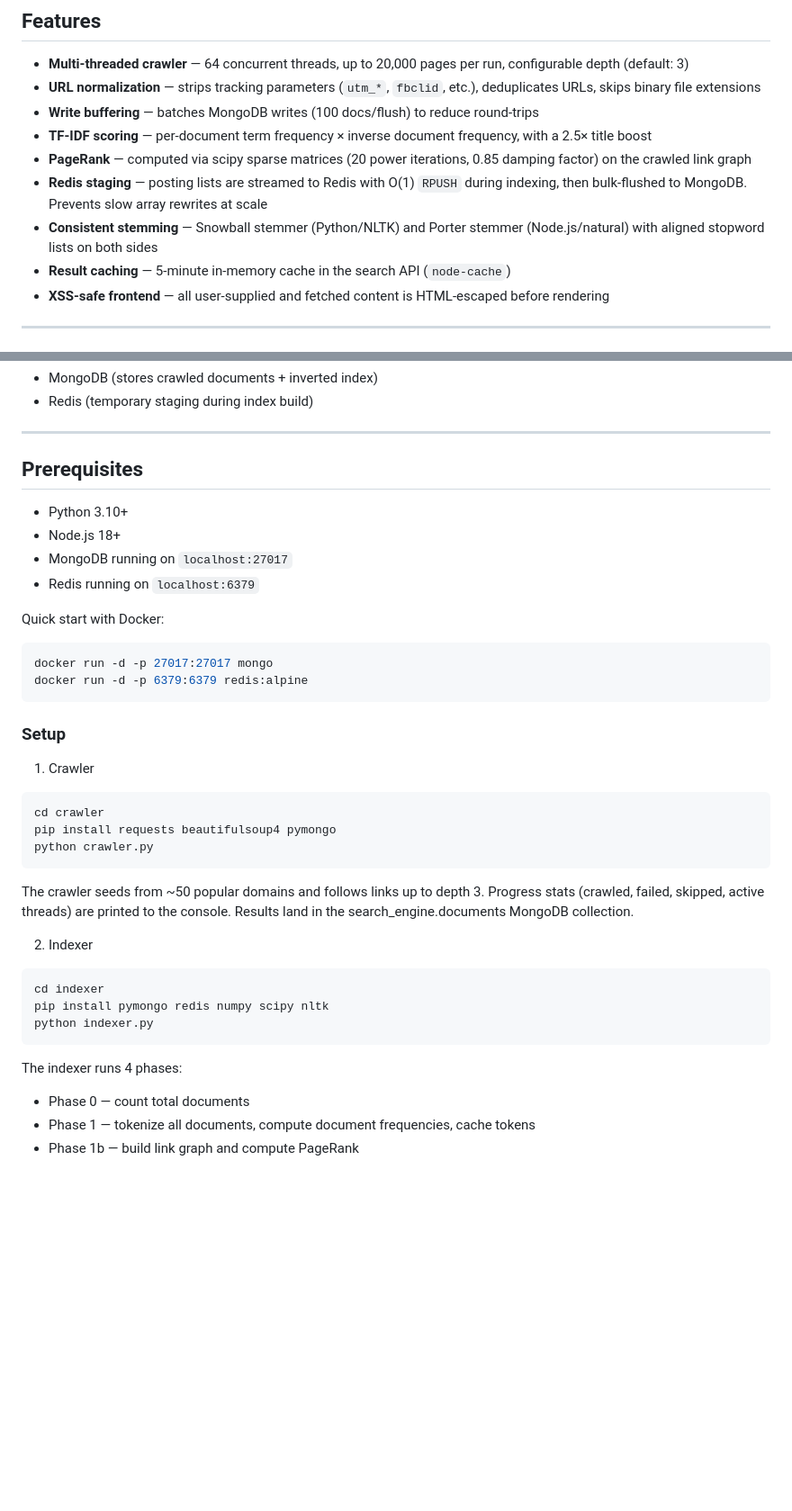
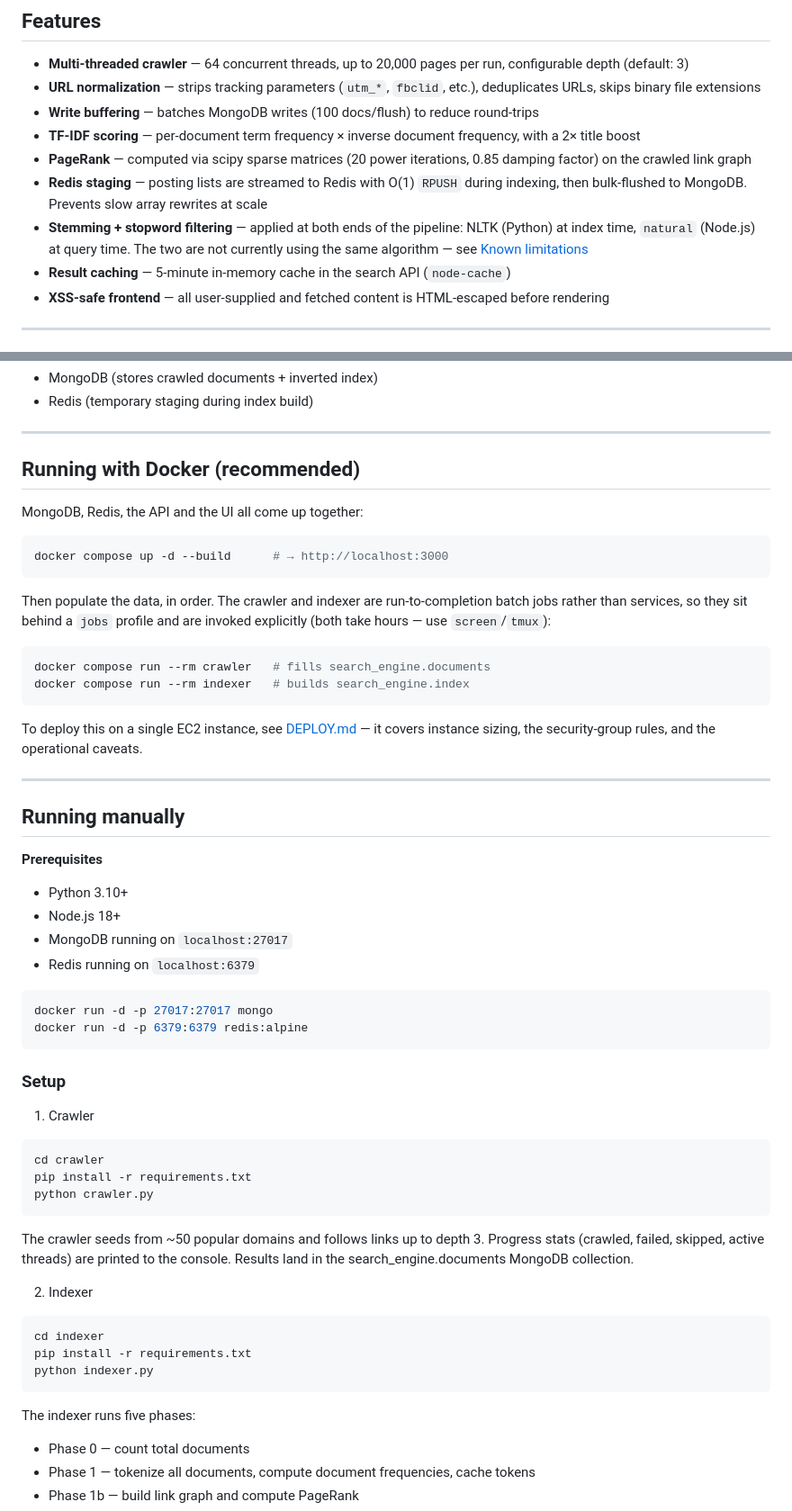
Before and after one commit to dead-shadow-7/Quack, a Markdown page: Readme.md, 2 parts joined by grey strips. Shown at 90% size. GitHub-like rendering; blank space fills up the shorter version.

````diff
--- a/Readme.md
+++ b/Readme.md
@@ -13,10 +13,10 @@ A fully self-contained web search engine built from scratch. Quack crawls the we
 - **Multi-threaded crawler** — 64 concurrent threads, up to 20,000 pages per run, configurable depth (default: 3)
 - **URL normalization** — strips tracking parameters (`utm_*`, `fbclid`, etc.), deduplicates URLs, skips binary file extensions
 - **Write buffering** — batches MongoDB writes (100 docs/flush) to reduce round-trips
-- **TF-IDF scoring** — per-document term frequency × inverse document frequency, with a 2.5× title boost
+- **TF-IDF scoring** — per-document term frequency × inverse document frequency, with a 2× title boost
 - **PageRank** — computed via scipy sparse matrices (20 power iterations, 0.85 damping factor) on the crawled link graph
 - **Redis staging** — posting lists are streamed to Redis with O(1) `RPUSH` during indexing, then bulk-flushed to MongoDB. Prevents slow array rewrites at scale
-- **Consistent stemming** — Snowball stemmer (Python/NLTK) and Porter stemmer (Node.js/natural) with aligned stopword lists on both sides
+- **Stemming + stopword filtering** — applied at both ends of the pipeline: NLTK (Python) at index time, `natural` (Node.js) at query time. The two are not currently using the same algorithm — see [Known limitations](#known-limitations)
 - **Result caching** — 5-minute in-memory cache in the search API (`node-cache`)
 - **XSS-safe frontend** — all user-supplied and fetched content is HTML-escaped before rendering
 
@@ -49,14 +49,36 @@ A fully self-contained web search engine built from scratch. Quack crawls the we
 
 ---
 
-## Prerequisites
+## Running with Docker (recommended)
+
+MongoDB, Redis, the API and the UI all come up together:
+
+```bash
+docker compose up -d --build      # → http://localhost:3000
+```
+
+Then populate the data, in order. The crawler and indexer are run-to-completion
+batch jobs rather than services, so they sit behind a `jobs` profile and are
+invoked explicitly (both take hours — use `screen`/`tmux`):
+
+```bash
+docker compose run --rm crawler   # fills search_engine.documents
+docker compose run --rm indexer   # builds search_engine.index
+```
+
+To deploy this on a single EC2 instance, see [DEPLOY.md](./DEPLOY.md) — it covers
+instance sizing, the security-group rules, and the operational caveats.
+
+---
+
+## Running manually
+
+**Prerequisites**
 
 - Python 3.10+
 - Node.js 18+
 - MongoDB running on `localhost:27017`
 - Redis running on `localhost:6379`
-
-Quick start with Docker:
 
 ```bash
 docker run -d -p 27017:27017 mongo
@@ -69,7 +91,7 @@ docker run -d -p 6379:6379 redis:alpine
 
 ```bash
 cd crawler
-pip install requests beautifulsoup4 pymongo
+pip install -r requirements.txt
 python crawler.py
 ```
 
@@ -79,11 +101,11 @@ The crawler seeds from ~50 popular domains and follows links up to depth 3. Prog
 
 ```bash
 cd indexer
-pip install pymongo redis numpy scipy nltk
+pip install -r requirements.txt
 python indexer.py
 ```
 
-The indexer runs 4 phases:
+The indexer runs five phases:
 
 - Phase 0 — count total documents
 - Phase 1 — tokenize all documents, compute document frequencies, cache tokens
````
Also changed, not shown: other parts of Readme.md (+56 -1 lines).
